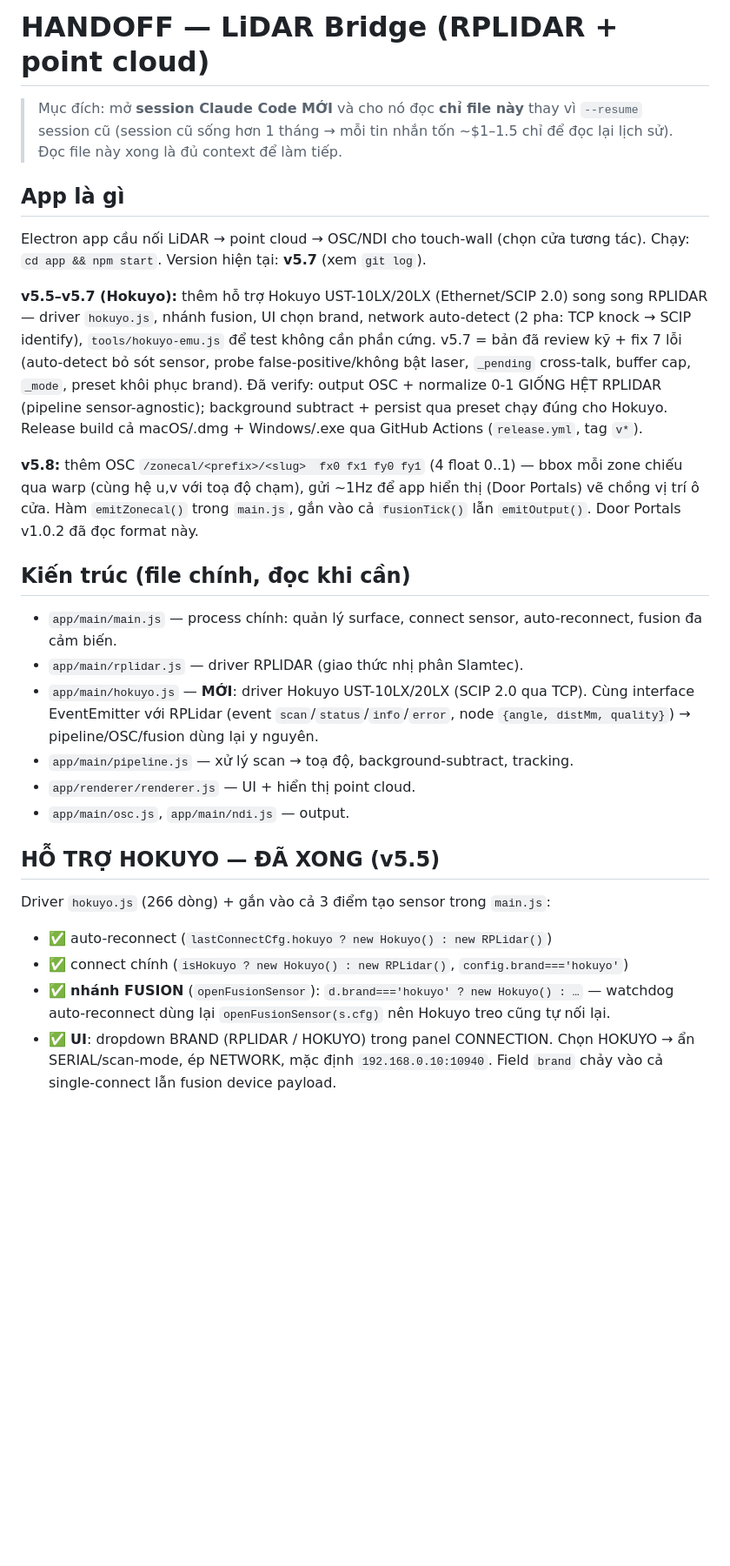
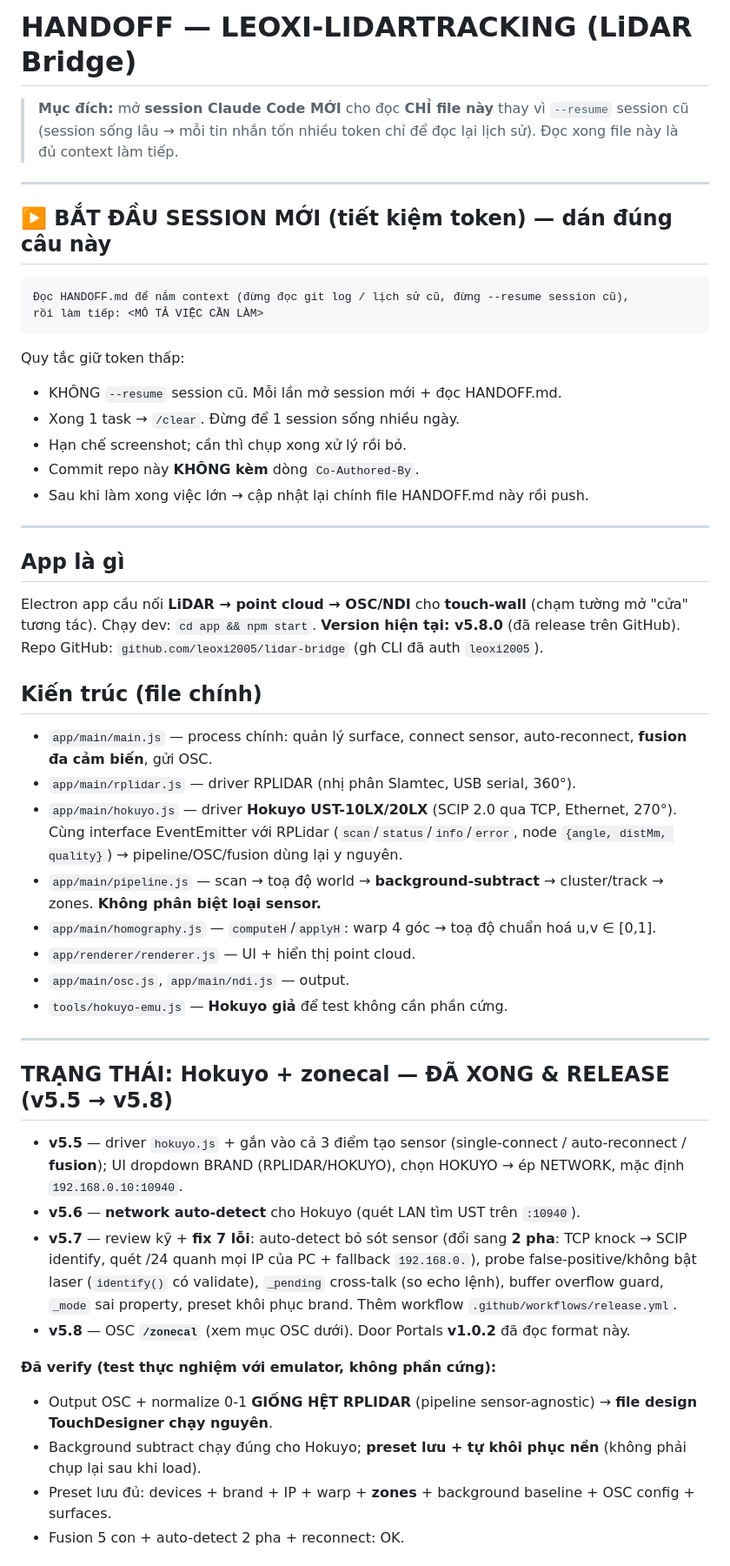
Before and after one commit to leoxi2005/lidar-bridge, a Markdown page: HANDOFF.md, the part around one of its changes. Shown at 87% size. Rendered like a GitHub page; blank space fills up the shorter version.

````diff
--- a/HANDOFF.md
+++ b/HANDOFF.md
@@ -1,35 +1,56 @@
-# HANDOFF — LiDAR Bridge (RPLIDAR + point cloud)
+# HANDOFF — LEOXI-LIDARTRACKING (LiDAR Bridge)
 
-> Mục đích: mở **session Claude Code MỚI** và cho nó đọc **chỉ file này** thay vì
-> `--resume` session cũ (session cũ sống hơn 1 tháng → mỗi tin nhắn tốn ~$1–1.5
-> chỉ để đọc lại lịch sử). Đọc file này xong là đủ context để làm tiếp.
+> **Mục đích:** mở **session Claude Code MỚI** cho đọc **CHỈ file này** thay vì `--resume`
+> session cũ (session sống lâu → mỗi tin nhắn tốn nhiều token chỉ để đọc lại lịch sử).
+> Đọc xong file này là đủ context làm tiếp.
+
+---
+
+## ▶️ BẮT ĐẦU SESSION MỚI (tiết kiệm token) — dán đúng câu này
+```
+Đọc HANDOFF.md để nắm context (đừng đọc git log / lịch sử cũ, đừng --resume session cũ),
+rồi làm tiếp: <MÔ TẢ VIỆC CẦN LÀM>
+```
+Quy tắc giữ token thấp:
+- KHÔNG `--resume` session cũ. Mỗi lần mở session mới + đọc HANDOFF.md.
+- Xong 1 task → `/clear`. Đừng để 1 session sống nhiều ngày.
+- Hạn chế screenshot; cần thì chụp xong xử lý rồi bỏ.
+- Commit repo này **KHÔNG kèm** dòng `Co-Authored-By`.
+- Sau khi làm xong việc lớn → cập nhật lại chính file HANDOFF.md này rồi push.
+
+---
 
 ## App là gì
-Electron app cầu nối LiDAR → point cloud → OSC/NDI cho touch-wall (chọn cửa tương tác).
-Chạy: `cd app && npm start`. Version hiện tại: **v5.7** (xem `git log`).
+Electron app cầu nối **LiDAR → point cloud → OSC/NDI** cho **touch-wall** (chạm tường mở "cửa" tương tác).
+Chạy dev: `cd app && npm start`. **Version hiện tại: v5.8.0** (đã release trên GitHub).
+Repo GitHub: `github.com/leoxi2005/lidar-bridge` (gh CLI đã auth `leoxi2005`).
 
-**v5.5–v5.7 (Hokuyo):** thêm hỗ trợ Hokuyo UST-10LX/20LX (Ethernet/SCIP 2.0) song song RPLIDAR —
-driver `hokuyo.js`, nhánh fusion, UI chọn brand, network auto-detect (2 pha: TCP knock → SCIP identify),
-`tools/hokuyo-emu.js` để test không cần phần cứng. v5.7 = bản đã review kỹ + fix 7 lỗi (auto-detect bỏ sót
-sensor, probe false-positive/không bật laser, `_pending` cross-talk, buffer cap, `_mode`, preset khôi phục brand).
-Đã verify: output OSC + normalize 0-1 GIỐNG HỆT RPLIDAR (pipeline sensor-agnostic); background subtract +
-persist qua preset chạy đúng cho Hokuyo. Release build cả macOS/.dmg + Windows/.exe qua GitHub Actions (`release.yml`, tag `v*`).
-
-**v5.8:** thêm OSC `/zonecal/<prefix>/<slug>  fx0 fx1 fy0 fy1` (4 float 0..1) — bbox mỗi zone chiếu qua warp
-(cùng hệ u,v với toạ độ chạm), gửi ~1Hz để app hiển thị (Door Portals) vẽ chồng vị trí ô cửa. Hàm `emitZonecal()`
-trong `main.js`, gắn vào cả `fusionTick()` lẫn `emitOutput()`. Door Portals v1.0.2 đã đọc format này.
-
-## Kiến trúc (file chính, đọc khi cần)
-- `app/main/main.js` — process chính: quản lý surface, connect sensor, auto-reconnect, fusion đa cảm biến.
-- `app/main/rplidar.js` — driver RPLIDAR (giao thức nhị phân Slamtec).
-- `app/main/hokuyo.js` — **MỚI**: driver Hokuyo UST-10LX/20LX (SCIP 2.0 qua TCP). Cùng interface EventEmitter với RPLidar (event `scan`/`status`/`info`/`error`, node `{angle, distMm, quality}`) → pipeline/OSC/fusion dùng lại y nguyên.
-- `app/main/pipeline.js` — xử lý scan → toạ độ, background-subtract, tracking.
+## Kiến trúc (file chính)
+- `app/main/main.js` — process chính: quản lý surface, connect sensor, auto-reconnect, **fusion đa cảm biến**, gửi OSC.
+- `app/main/rplidar.js` — driver RPLIDAR (nhị phân Slamtec, USB serial, 360°).
+- `app/main/hokuyo.js` — driver **Hokuyo UST-10LX/20LX** (SCIP 2.0 qua TCP, Ethernet, 270°). Cùng interface
+  EventEmitter với RPLidar (`scan`/`status`/`info`/`error`, node `{angle, distMm, quality}`) → pipeline/OSC/fusion dùng lại y nguyên.
+- `app/main/pipeline.js` — scan → toạ độ world → **background-subtract** → cluster/track → zones. **Không phân biệt loại sensor.**
+- `app/main/homography.js` — `computeH`/`applyH`: warp 4 góc → toạ độ chuẩn hoá u,v ∈ [0,1].
 - `app/renderer/renderer.js` — UI + hiển thị point cloud.
 - `app/main/osc.js`, `app/main/ndi.js` — output.
+- `tools/hokuyo-emu.js` — **Hokuyo giả** để test không cần phần cứng.
 
-## HỖ TRỢ HOKUYO — ĐÃ XONG (v5.5)
-Driver `hokuyo.js` (266 dòng) + gắn vào cả 3 điểm tạo sensor trong `main.js`:
-- ✅ auto-reconnect (`lastConnectCfg.hokuyo ? new Hokuyo() : new RPLidar()`)
-- ✅ connect chính (`isHokuyo ? new Hokuyo() : new RPLidar()`, `config.brand==='hokuyo'`)
-- ✅ **nhánh FUSION** (`openFusionSensor`): `d.brand==='hokuyo' ? new Hokuyo() : …` — watchdog auto-reconnect dùng lại `openFusionSensor(s.cfg)` nên Hokuyo treo cũng tự nối lại.
-- ✅ **UI**: dropdown BRAND (RPLIDAR / HOKUYO) trong panel CONNECTION. Chọn HOKUYO → ẩn SERIAL/scan-mode, ép NETWORK, mặc định `192.168.0.10:10940`. Field `brand` chảy vào cả single-connect lẫn fusion device payload.
+---
+
+## TRẠNG THÁI: Hokuyo + zonecal — ĐÃ XONG & RELEASE (v5.5 → v5.8)
+- **v5.5** — driver `hokuyo.js` + gắn vào cả 3 điểm tạo sensor (single-connect / auto-reconnect / **fusion**);
+  UI dropdown BRAND (RPLIDAR/HOKUYO), chọn HOKUYO → ép NETWORK, mặc định `192.168.0.10:10940`.
+- **v5.6** — **network auto-detect** cho Hokuyo (quét LAN tìm UST trên `:10940`).
+- **v5.7** — review kỹ + **fix 7 lỗi**: auto-detect bỏ sót sensor (đổi sang **2 pha**: TCP knock → SCIP identify,
+  quét /24 quanh mọi IP của PC + fallback `192.168.0.`), probe false-positive/không bật laser (`identify()` có validate),
+  `_pending` cross-talk (so echo lệnh), buffer overflow guard, `_mode` sai property, preset khôi phục brand.
+  Thêm workflow `.github/workflows/release.yml`.
+- **v5.8** — OSC **`/zonecal`** (xem mục OSC dưới). Door Portals **v1.0.2** đã đọc format này.
+
+**Đã verify (test thực nghiệm với emulator, không phần cứng):**
+- Output OSC + normalize 0-1 **GIỐNG HỆT RPLIDAR** (pipeline sensor-agnostic) → **file design TouchDesigner chạy nguyên**.
+- Background subtract chạy đúng cho Hokuyo; **preset lưu + tự khôi phục nền** (không phải chụp lại sau khi load).
+- Preset lưu đủ: devices + brand + IP + warp + **zones** + background baseline + OSC config + surfaces.
+- Fusion 5 con + auto-detect 2 pha + reconnect: OK.
+
````
Also changed, not shown: other parts of HANDOFF.md (+88 -18 lines).
